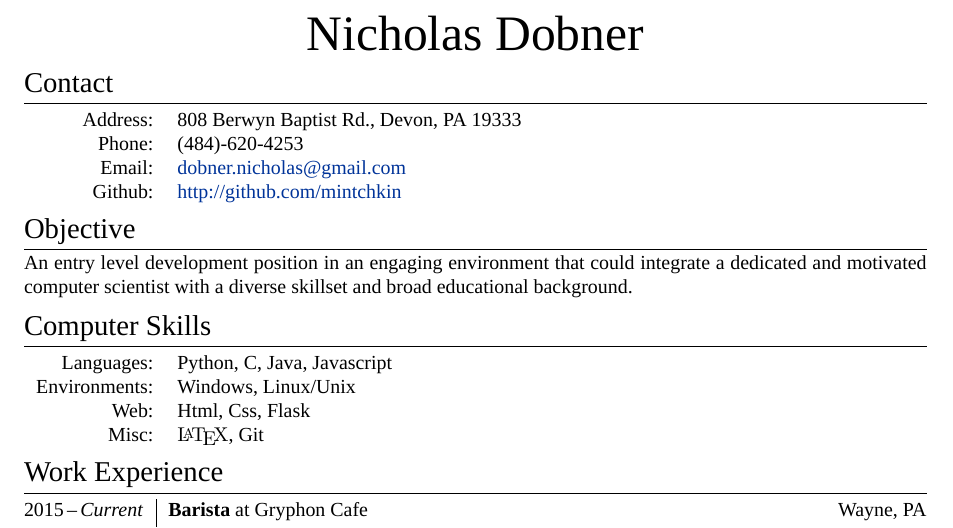
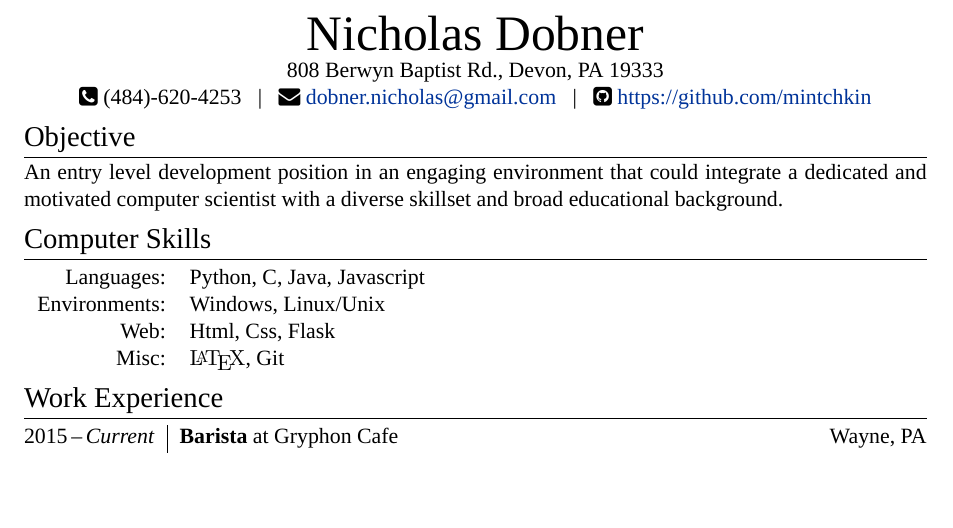
Before and after one commit to mintchkin/Personal-Resume, a LaTeX CV (cv.tex): part of the page, cut so that both start at the same text, the shorter picture padded with empty space. Compiled offline with XeLaTeX; a missing font is replaced by an installed copy or a similar font.

Commit message:
Changed contact section to an icon list

```diff
--- a/cv.tex
+++ b/cv.tex
@@ -1,4 +1,4 @@
-\documentclass[a4paper,10pt]{article}
+\documentclass[a4paper,11pt]{article}
 
 %A Few Useful Packages
 \usepackage{array}
@@ -21,6 +21,13 @@ SmallCapsFont = Fontin-SmallCaps.otf,
 BoldFont = Fontin-Bold.otf,
 ItalicFont = Fontin-Italic.otf]
 
+\newfontfamily\fawesome{FontAwesome}
+\newcommand{\phoneico}{ {\fawesome\char"F098} }
+\newcommand{\mailico}{ {\fawesome\char"F0E0} }
+\newcommand{\githubico}{ {\fawesome\char"F092} }
+
+\newfontfamily\defaultfont{Latin Modern Roman} % Default font, for \LaTeX
+
 %CV Sections
 \titleformat{\section}{\Large\scshape\raggedright}{}{0em}{}[\titlerule]
 \titlespacing{\section}{0pt}{3pt}{3pt}
@@ -30,24 +37,25 @@ ItalicFont = Fontin-Italic.otf]
 
 \pagestyle{empty} % non-numbered pages
 
-\newfontfamily\defaultfont{Latin Modern Roman} % Default font, for \LaTeX
-
 \newcolumntype{L}[1]{@{}>{\raggedleft\arraybackslash}m{#1}} % Left list column
 
 %--------------------TITLE-------------
 \begin{center}
-    \Huge Nicholas \textsc{Dobner}
-    % \bigskip
+    {\Huge Nicholas \textsc{Dobner}} \\
+    808 Berwyn Baptist Rd., Devon, PA 19333 \\
+    \phoneico (484)-620-4253 \enspace|\enspace
+    \mailico \href{mailto:dobner.nicholas@gmail.com}{dobner.nicholas@gmail.com} \enspace|\enspace
+    \githubico \href{https://github.com/mintchkin}{https://github.com/mintchkin}
 \end{center}
 
 %--------------------SECTIONS-----------------------------------
-\section{Contact}
-\begin{tabular}{L{6.5em}l}
-    Address:   & 808 Berwyn Baptist Rd., Devon, PA 19333 \\
-    Phone:     & (484)-620-4253 \\
-    Email:     & \href{mailto:dobner.nicholas@gmail.com}{dobner.nicholas@gmail.com} \\
-    Github:    & \href{https://github.com/mintchkin}{http://github.com/mintchkin}
-\end{tabular}
+% \section{Contact}
+% \begin{tabular}{L{6.5em}l}
+%     Address:   & 808 Berwyn Baptist Rd., Devon, PA 19333 \\
+%     Phone:     & (484)-620-4253 \\
+%     Email:     & \href{mailto:dobner.nicholas@gmail.com}{dobner.nicholas@gmail.com} \\
+%     Github:    & \href{https://github.com/mintchkin}{http://github.com/mintchkin}
+% \end{tabular}
 
 \section{Objective}
 An entry level development position in an engaging environment that could integrate a dedicated and motivated computer scientist with a diverse skillset and broad educational background.
```
Also changed, not shown: Nick Dobner CV.pdf, README.md, 1 other file.
